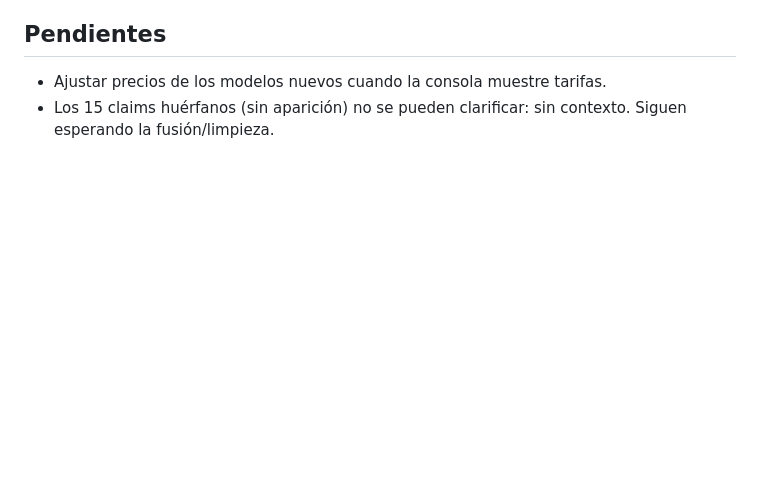
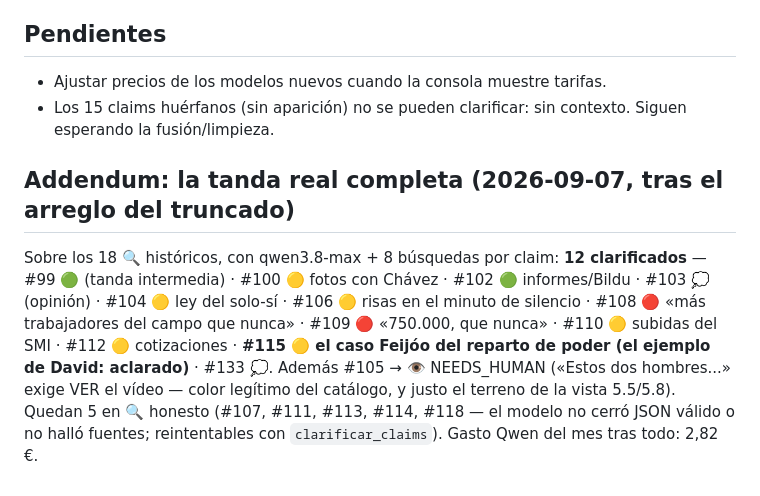
Before and after one commit to nulltimed/isthistrue, a Markdown page: docs/77-informe-serie-56-2026-09-07.md, the part around the change. Drawn GitHub-style; blank space fills up the shorter version.

Commit message:
docs/77: addendum con la tanda real completa del clarificador (12 de 18 aclarados; el caso Feijoo en ambar; 105 NEEDS_HUMAN legitimo)
Co-Authored-By: Claude Fable 5 <noreply@anthropic.com>

```diff
--- a/docs/77-informe-serie-56-2026-09-07.md
+++ b/docs/77-informe-serie-56-2026-09-07.md
@@ -71,3 +71,17 @@ completa; ruedas filtradas por capacidad; panel con la categoría de imágenes.
 - Ajustar precios de los modelos nuevos cuando la consola muestre tarifas.
 - Los 15 claims huérfanos (sin aparición) no se pueden clarificar: sin
   contexto. Siguen esperando la fusión/limpieza.
+
+## Addendum: la tanda real completa (2026-09-07, tras el arreglo del truncado)
+
+Sobre los 18 🔍 históricos, con qwen3.8-max + 8 búsquedas por claim:
+**12 clarificados** — #99 🟢 (tanda intermedia) · #100 🟡 fotos con Chávez ·
+#102 🟢 informes/Bildu · #103 💭 (opinión) · #104 🟡 ley del solo-sí ·
+#106 🟡 risas en el minuto de silencio · #108 🔴 «más trabajadores del campo
+que nunca» · #109 🔴 «750.000, que nunca» · #110 🟡 subidas del SMI ·
+#112 🟡 cotizaciones · **#115 🟡 el caso Feijóo del reparto de poder (el
+ejemplo de David: aclarado)** · #133 💭. Además #105 → 👁 NEEDS_HUMAN
+(«Estos dos hombres...» exige VER el vídeo — color legítimo del catálogo,
+y justo el terreno de la vista 5.5/5.8). Quedan 5 en 🔍 honesto (#107,
+#111, #113, #114, #118 — el modelo no cerró JSON válido o no halló fuentes;
+reintentables con `clarificar_claims`). Gasto Qwen del mes tras todo: 2,82 €.
```
